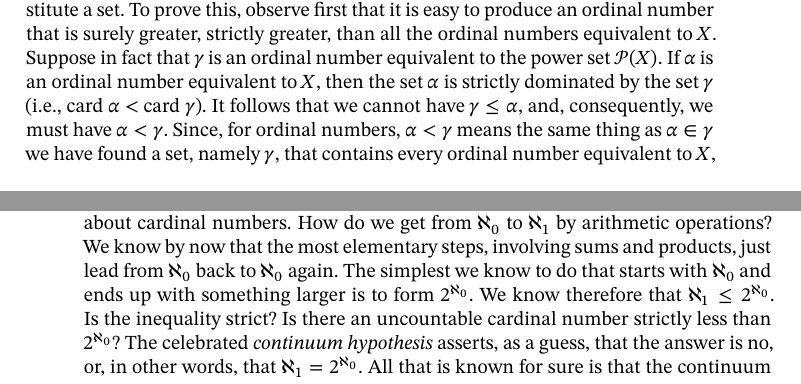
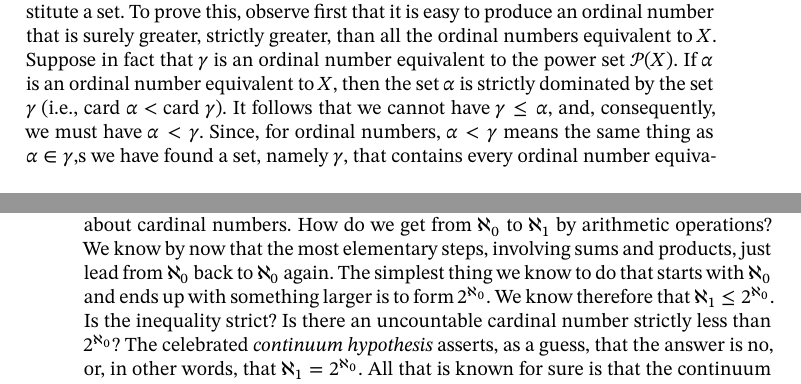
Before and after one commit to matheusgirola/Halmos-Naive-Set-Theory-OCR-LaTeX-Reedition, a LaTeX thesis (Naive_Set_Theory_Reedition/main.tex, which reads Naive_Set_Theory_Reedition/Chapters/Chapter_25.tex): two parts of pages 115 and 118 of 122, joined at a grey line, cut so that both start at the same text. Compiled offline with XeLaTeX.

Commit message:
fixing minor typos chapter 25

```diff
--- a/Naive_Set_Theory_Reedition/Chapters/Chapter_25.tex
+++ b/Naive_Set_Theory_Reedition/Chapters/Chapter_25.tex
@@ -6,7 +6,7 @@ We know quite a bit about cardinal numbers by now, but we still do not know what
 
 For each set $X$ there are too many other sets equivalent to $X$; our first problem is to narrow the field. Since we know that every set is equivalent to some ordinal number, it is not unnatural to look for the typical sets, the representative sets, among ordinal numbers.
 
-To be sure, a set can be equivalent to many ordinal numbers. A hopeful sign, however, is the fact that, for each set $X$, the ordinal numbers equivalent to $X$ constitute a set. To prove this, observe first that it is easy to produce an ordinal number that is surely greater, strictly greater, than all the ordinal numbers equivalent to $X$. Suppose in fact that $\gamma$ is an ordinal number equivalent to the power set $\mathcal{P}(X)$. If $\alpha$ is an ordinal number equivalent to $X$, then the set $\alpha$ is strictly dominated by the set $\gamma$ (i.e., card $\alpha$ < card $\gamma$). It follows that we cannot have $\gamma \le \alpha$, and, consequently, we must have $\alpha < \gamma$.  Since, for ordinal numbers, $\alpha < \gamma$ means the same thing as $\alpha \in \gamma$ we have found a set, namely $\gamma$, that contains every ordinal number equivalent to $X$, and this implies that the ordinal numbers equivalent to $X$ do constitute a set.
+To be sure, a set can be equivalent to many ordinal numbers. A hopeful sign, however, is the fact that, for each set $X$, the ordinal numbers equivalent to $X$ constitute a set. To prove this, observe first that it is easy to produce an ordinal number that is surely greater, strictly greater, than all the ordinal numbers equivalent to $X$. Suppose in fact that $\gamma$ is an ordinal number equivalent to the power set $\mathcal{P}(X)$. If $\alpha$ is an ordinal number equivalent to $X$, then the set $\alpha$ is strictly dominated by the set $\gamma$ (i.e., card $\alpha$ < card $\gamma$). It follows that we cannot have $\gamma \le \alpha$, and, consequently, we must have $\alpha < \gamma$.  Since, for ordinal numbers, $\alpha < \gamma$ means the same thing as $\alpha \in \gamma$,s we have found a set, namely $\gamma$, that contains every ordinal number equivalent to $X$, and this implies that the ordinal numbers equivalent to $X$ do constitute a set.
 
 Which one among the ordinal numbers equivalent to $X$ deserves to be singled out and called the cardinal number of $X$? The question has only one natural answer. Every set of ordinal numbers is well ordered; the least element of a well ordered set is the only one thet seems to clamor for special attention.
 
@@ -45,6 +45,6 @@ Every one of the ordinal numbers that we have explicitly named so far is countab
 
 The least uncountable ordinal number $\Omega$ clearly  satisfies the defining condition of a cardinal number; in its cardinal role it is always denoted by $\aleph_{1}$. Equivelently, $\aleph_{1}$ may be characterized as the least cardinal number strictly greater than $\aleph_{0}$, or, in other words, the immediate successor of $\aleph_{0}$ in the ordering of cardinal numbers.
 
-The arithmetic relation between $\aleph_{0}$ and $\aleph_{1}$ is the subject of a famous old problem about cardinal numbers. How do we get from $\aleph_{0}$ to $\aleph_{1}$ by arithmetic operations? We know by now that the most elementary steps, involving sums and products, just lead from $\aleph_{0}$ back to $\aleph_{0}$ again. The simplest we know to do that starts with $\aleph_{0}$ and ends up with something larger is to form $2^{\aleph_{0}}$. We know therefore that $\aleph_{1} \le 2^{\aleph_{0}}$. Is the inequality strict? Is there an uncountable cardinal number strictly less than $2^{\aleph_{0}}$? The celebrated \textit{continuum hypothesis}\index{continuum hypothesis} asserts, as a guess, that the answer is no, or, in other words, that $\aleph_{1} = 2^{\aleph_{0}}$. All that is known for sure is that the continuum hypothesis is consistent with the axioms of set theory.
+The arithmetic relation between $\aleph_{0}$ and $\aleph_{1}$ is the subject of a famous old problem about cardinal numbers. How do we get from $\aleph_{0}$ to $\aleph_{1}$ by arithmetic operations? We know by now that the most elementary steps, involving sums and products, just lead from $\aleph_{0}$ back to $\aleph_{0}$ again. The simplest thing we know to do that starts with $\aleph_{0}$ and ends up with something larger is to form $2^{\aleph_{0}}$. We know therefore that $\aleph_{1} \le 2^{\aleph_{0}}$. Is the inequality strict? Is there an uncountable cardinal number strictly less than $2^{\aleph_{0}}$? The celebrated \textit{continuum hypothesis}\index{continuum hypothesis} asserts, as a guess, that the answer is no, or, in other words, that $\aleph_{1} = 2^{\aleph_{0}}$. All that is known for sure is that the continuum hypothesis is consistent with the axioms of set theory.
 
 For each infinite cardinal number $a$, consider the set $c(a)$ of all infinite cardinal numbers that are strictly less than $a$. If $a = \aleph_{0}$, then $c(a) = \emptyset$; if $a = \aleph_{1}$, then $c(a) = \{ \aleph_{0} \}$. Since $c(a)$ is a well ordered set, it has an ordinal number, say $\alpha$. The connection between $a$ and $\alpha$ is usually expressed by writing $a = \aleph_{\alpha}$. An equivalent definition of the cardinal numbers $\aleph_{\alpha}$ proceeds by transfinite induction; according to that approach $\aleph_{\alpha}$ (for $\alpha > 0$) is the smallest cardinal number that is strictly greater than all the $\aleph_{\beta}$'s with $\beta < \alpha$. The \textit{generalized continuum hypothesis} is the conjecture that $\aleph_{\alpha + 1} = 2^{\aleph_{\alpha}}$ for each ordinal number $\alpha$.
```
